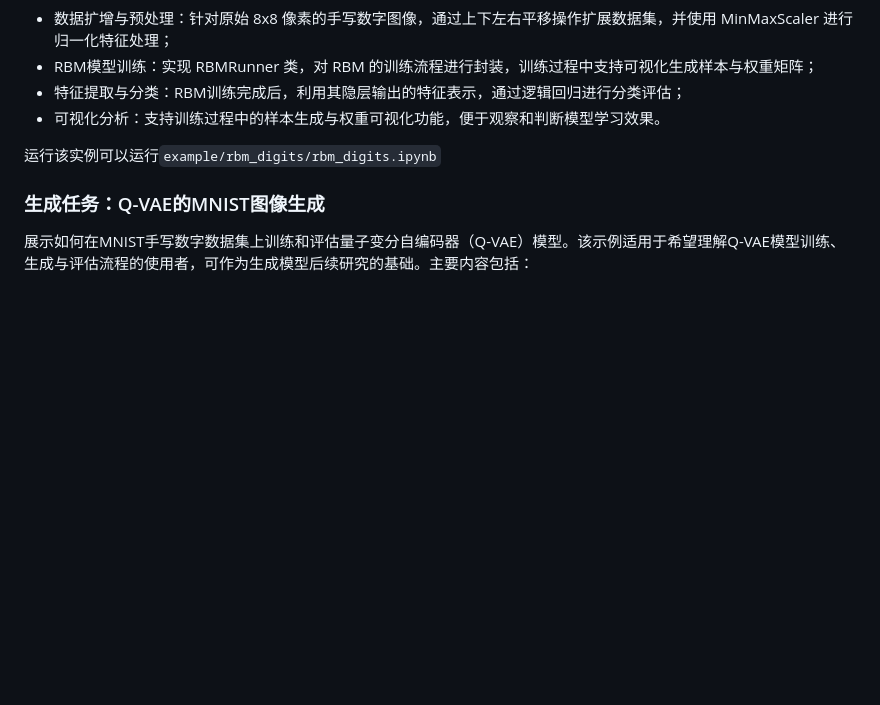
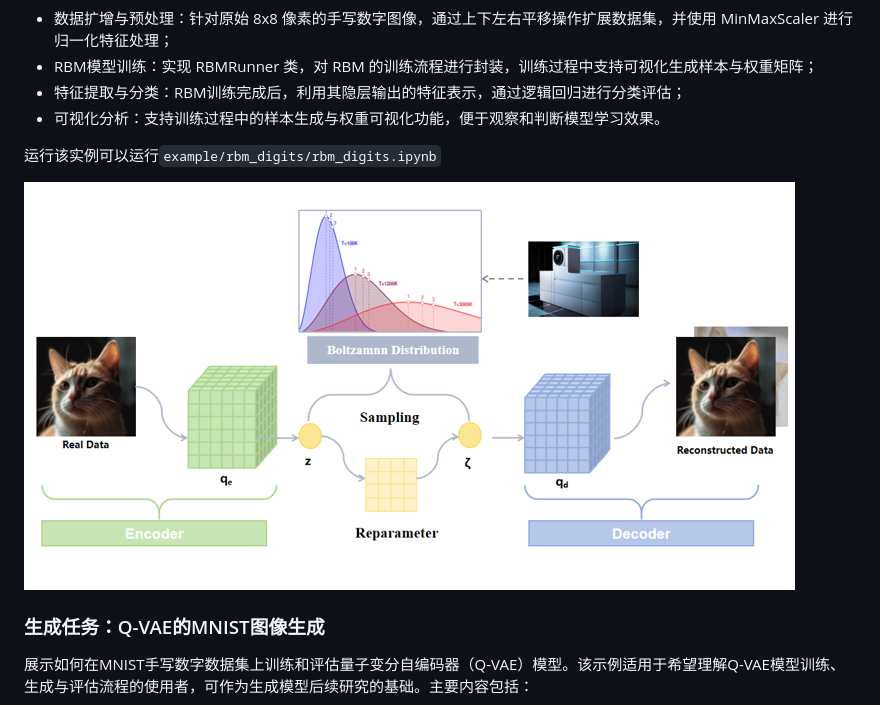
Before and after one commit to qboson/kaiwu-pytorch-plugin, a Markdown page: README_ZH.md, the part around the change. Drawn GitHub-style; pictures changed too: imgs/qvae.png (added); blank space fills up the shorter version.

```diff
--- a/README_ZH.md
+++ b/README_ZH.md
@@ -161,6 +161,8 @@ if __name__ == "__main__":
 
 运行该实例可以运行`example/rbm_digits/rbm_digits.ipynb`
 
+![](imgs/qvae.png)
+
 ### 生成任务：Q-VAE的MNIST图像生成
 展示如何在MNIST手写数字数据集上训练和评估量子变分自编码器（Q-VAE）模型。该示例适用于希望理解Q-VAE模型训练、生成与评估流程的使用者，可作为生成模型后续研究的基础。主要内容包括：
 - 数据加载与预处理：通过自定义数据集类实现支持批次索引，并结合ToTensor转换和展平操作；
```
Also changed, not shown: README.md (+2 -0 lines), example/README.md (+8 -0 lines), 2 other files.
